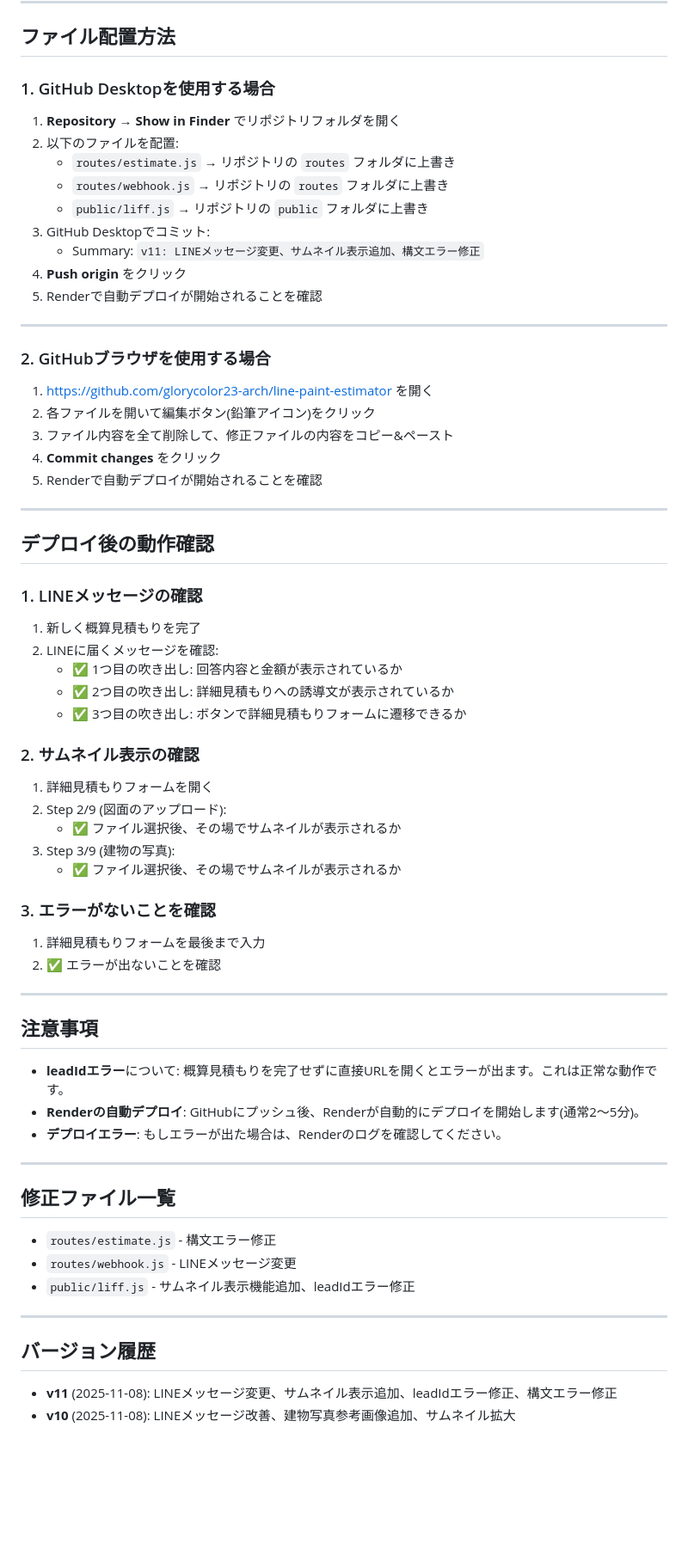
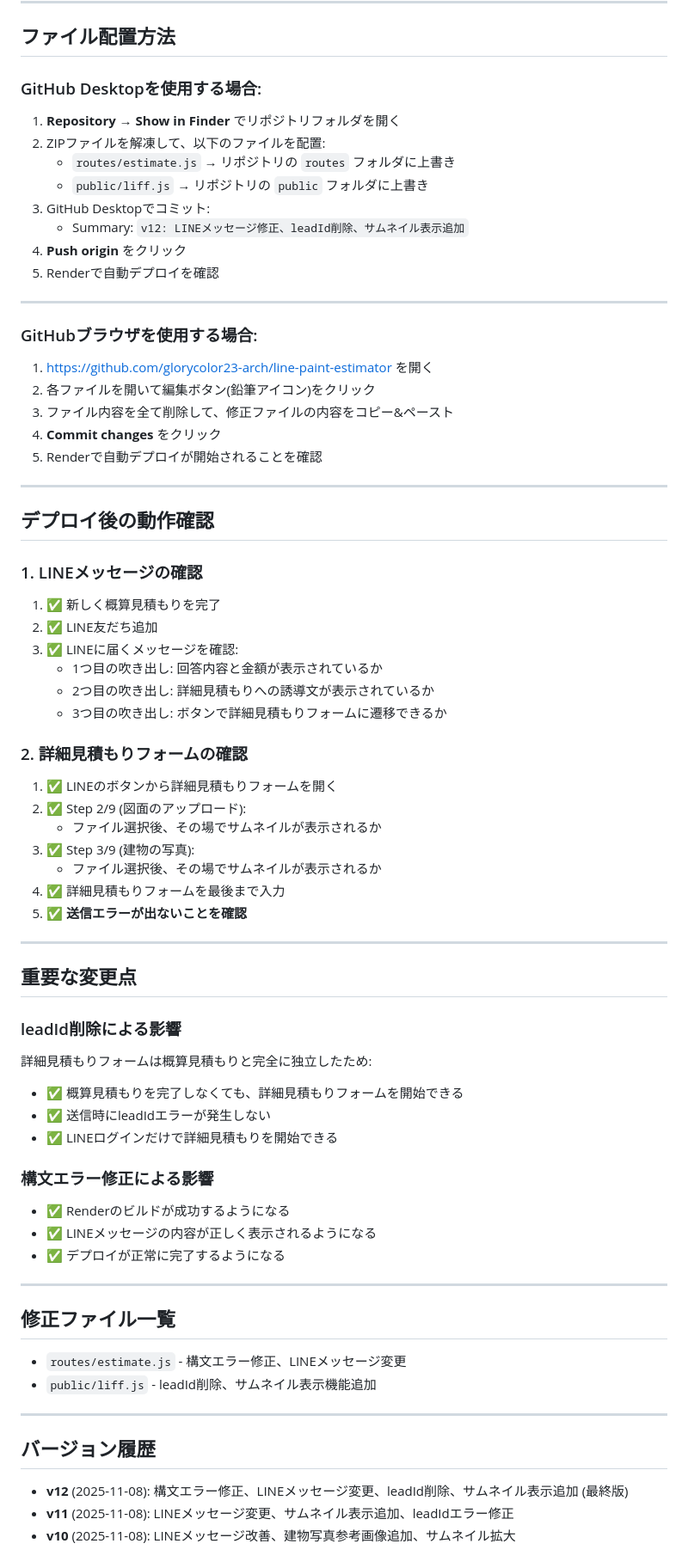
Before and after one commit to glorycolor23-arch/line-paint-estimator, a Markdown page: README.md, the part around one of its changes. Shown at 86% size. GitHub-like rendering; blank space fills up the shorter version.

```diff
--- a/README.md
+++ b/README.md
@@ -73,21 +106,20 @@ leadIdが失われる問題を修正:
 
 ## ファイル配置方法
 
-### 1. GitHub Desktopを使用する場合
+### GitHub Desktopを使用する場合:
 
 1. **Repository → Show in Finder** でリポジトリフォルダを開く
-2. 以下のファイルを配置:
+2. ZIPファイルを解凍して、以下のファイルを配置:
    - `routes/estimate.js` → リポジトリの `routes` フォルダに上書き
-   - `routes/webhook.js` → リポジトリの `routes` フォルダに上書き
    - `public/liff.js` → リポジトリの `public` フォルダに上書き
 3. GitHub Desktopでコミット:
-   - Summary: `v11: LINEメッセージ変更、サムネイル表示追加、構文エラー修正`
+   - Summary: `v12: LINEメッセージ修正、leadId削除、サムネイル表示追加`
 4. **Push origin** をクリック
-5. Renderで自動デプロイが開始されることを確認
+5. Renderで自動デプロイを確認
 
 ---
 
-### 2. GitHubブラウザを使用する場合
+### GitHubブラウザを使用する場合:
 
 1. https://github.com/glorycolor23-arch/line-paint-estimator を開く
 2. 各ファイルを開いて編集ボタン(鉛筆アイコン)をクリック
@@ -100,42 +132,50 @@ leadIdが失われる問題を修正:
 ## デプロイ後の動作確認
 
 ### 1. LINEメッセージの確認
-1. 新しく概算見積もりを完了
-2. LINEに届くメッセージを確認:
-   - ✅ 1つ目の吹き出し: 回答内容と金額が表示されているか
-   - ✅ 2つ目の吹き出し: 詳細見積もりへの誘導文が表示されているか
-   - ✅ 3つ目の吹き出し: ボタンで詳細見積もりフォームに遷移できるか
+1. ✅ 新しく概算見積もりを完了
+2. ✅ LINE友だち追加
+3. ✅ LINEに届くメッセージを確認:
+   - 1つ目の吹き出し: 回答内容と金額が表示されているか
+   - 2つ目の吹き出し: 詳細見積もりへの誘導文が表示されているか
+   - 3つ目の吹き出し: ボタンで詳細見積もりフォームに遷移できるか
 
-### 2. サムネイル表示の確認
-1. 詳細見積もりフォームを開く
-2. Step 2/9 (図面のアップロード):
-   - ✅ ファイル選択後、その場でサムネイルが表示されるか
-3. Step 3/9 (建物の写真):
-   - ✅ ファイル選択後、その場でサムネイルが表示されるか
-
-### 3. エラーがないことを確認
-1. 詳細見積もりフォームを最後まで入力
-2. ✅ エラーが出ないことを確認
+### 2. 詳細見積もりフォームの確認
+1. ✅ LINEのボタンから詳細見積もりフォームを開く
+2. ✅ Step 2/9 (図面のアップロード):
+   - ファイル選択後、その場でサムネイルが表示されるか
+3. ✅ Step 3/9 (建物の写真):
+   - ファイル選択後、その場でサムネイルが表示されるか
+4. ✅ 詳細見積もりフォームを最後まで入力
+5. ✅ **送信エラーが出ないことを確認**
 
 ---
 
-## 注意事項
+## 重要な変更点
 
-- **leadIdエラー**について: 概算見積もりを完了せずに直接URLを開くとエラーが出ます。これは正常な動作です。
-- **Renderの自動デプロイ**: GitHubにプッシュ後、Renderが自動的にデプロイを開始します(通常2〜5分)。
-- **デプロイエラー**: もしエラーが出た場合は、Renderのログを確認してください。
+### leadId削除による影響
+
+詳細見積もりフォームは概算見積もりと完全に独立したため:
+- ✅ 概算見積もりを完了しなくても、詳細見積もりフォームを開始できる
+- ✅ 送信時にleadIdエラーが発生しない
+- ✅ LINEログインだけで詳細見積もりを開始できる
+
+### 構文エラー修正による影響
+
+- ✅ Renderのビルドが成功するようになる
+- ✅ LINEメッセージの内容が正しく表示されるようになる
+- ✅ デプロイが正常に完了するようになる
 
 ---
 
 ## 修正ファイル一覧
 
-- `routes/estimate.js` - 構文エラー修正
-- `routes/webhook.js` - LINEメッセージ変更
-- `public/liff.js` - サムネイル表示機能追加、leadIdエラー修正
+- `routes/estimate.js` - 構文エラー修正、LINEメッセージ変更
+- `public/liff.js` - leadId削除、サムネイル表示機能追加
 
 ---
 
 ## バージョン履歴
 
-- **v11** (2025-11-08): LINEメッセージ変更、サムネイル表示追加、leadIdエラー修正、構文エラー修正
+- **v12** (2025-11-08): 構文エラー修正、LINEメッセージ変更、leadId削除、サムネイル表示追加 (最終版)
+- **v11** (2025-11-08): LINEメッセージ変更、サムネイル表示追加、leadIdエラー修正
 - **v10** (2025-11-08): LINEメッセージ改善、建物写真参考画像追加、サムネイル拡大
```
Also changed, not shown: other parts of README.md (+73 -18 lines).
